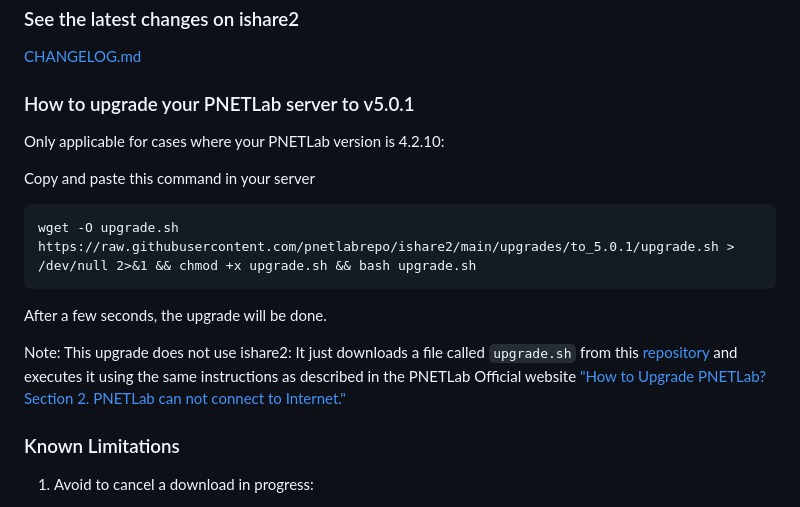
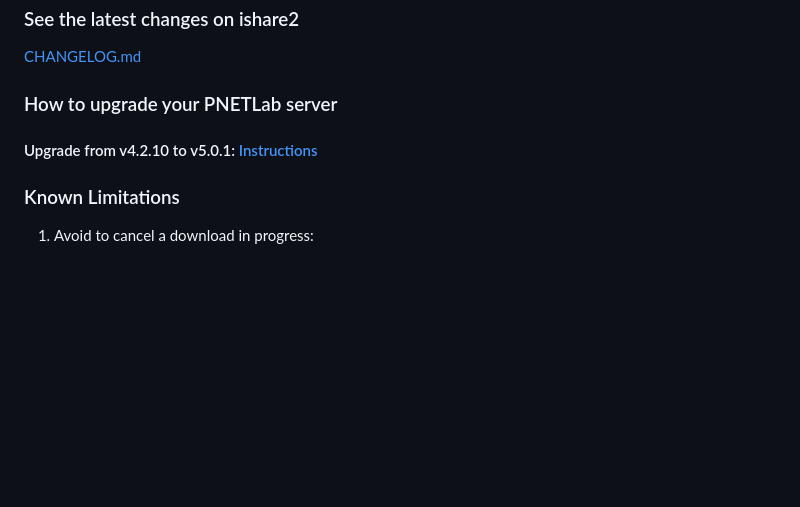
Before and after one commit to ishare2-org/ishare2-cli, a Markdown page: README.md, the part around the change. Drawn GitHub-style; blank space fills up the shorter version.

````diff
--- a/README.md
+++ b/README.md
@@ -95,18 +95,9 @@ Note: There is no need to be in the same directory where *ishare2* file is insta
 
 [CHANGELOG.md](https://github.com/pnetlabrepo/ishare2/blob/main/CHANGELOG.md)
 
-### How to upgrade your PNETLab server to v5.0.1
+### How to upgrade your PNETLab server
 
-Only applicable for cases where your PNETLab version is 4.2.10:
-
-Copy and paste this command in your server
-```linux
-wget -O upgrade.sh https://raw.githubusercontent.com/pnetlabrepo/ishare2/main/upgrades/to_5.0.1/upgrade.sh > /dev/null 2>&1 && chmod +x upgrade.sh && bash upgrade.sh
-```
-After a few seconds, the upgrade will be done.
-
-Note: This upgrade does not use ishare2:
-It just downloads a file called `upgrade.sh` from this [repository](https://github.com/pnetlabrepo/ishare2/tree/main/upgrades/to_5.0.1) and executes it using the same instructions as described in the PNETLab Official website ["How to Upgrade PNETLab? Section 2. PNETLab can not connect to Internet."](https://pnetlab.com/pages/documentation?slug=how-to-upgrade-pnetlab)
+#### Upgrade from v4.2.10 to v5.0.1: [Instructions](https://github.com/pnetlabrepo/ishare2/tree/main/upgrades/to_5.0.1)
 
 ### Known Limitations
 
````
